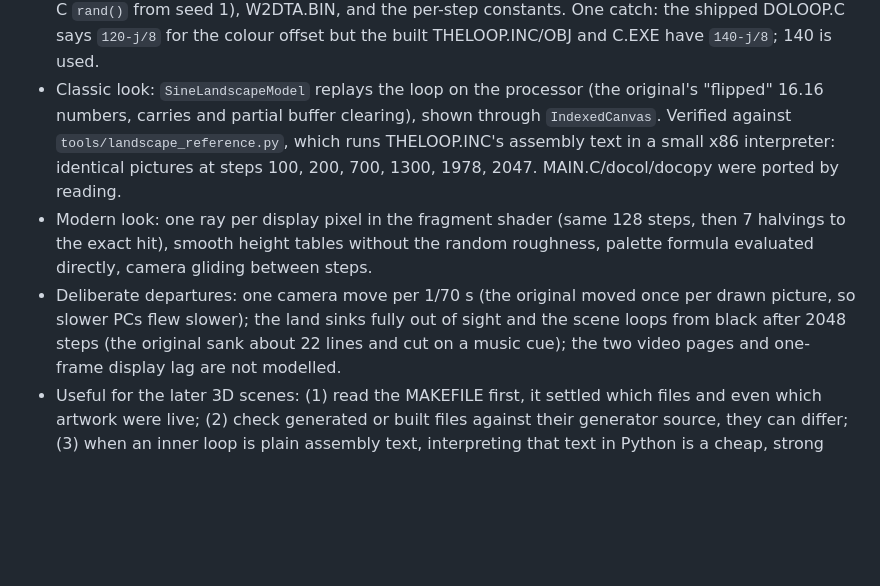
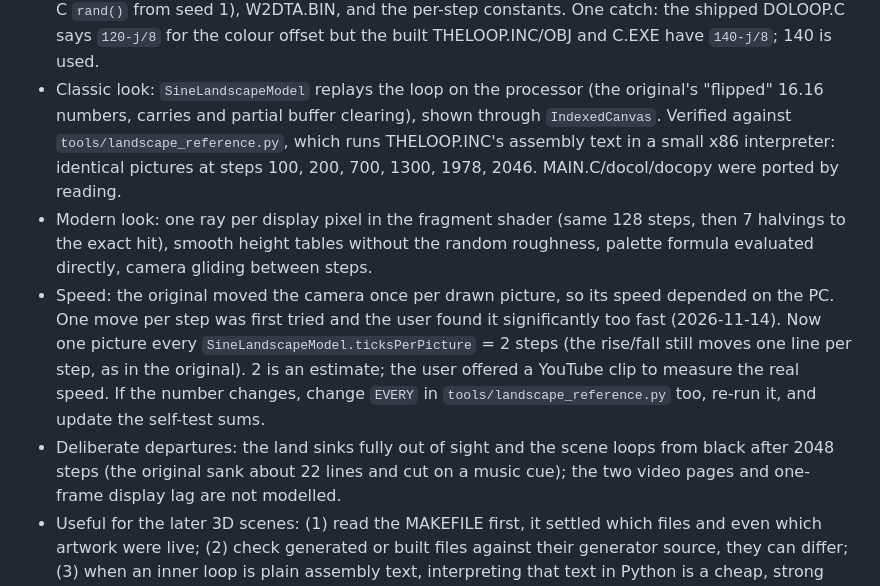
Before and after one commit to dk-notice/second-reality-scenes-metal, a Markdown page: state.md, the part around the change. GitHub-like rendering; blank space fills up the shorter version.

```diff
--- a/state.md
+++ b/state.md
@@ -194,12 +194,16 @@ and 1993 (original pixels, usually 320x200; 70 steps per second). The original s
 - Classic look: `SineLandscapeModel` replays the loop on the processor (the original's "flipped" 16.16
   numbers, carries and partial buffer clearing), shown through `IndexedCanvas`. Verified against
   `tools/landscape_reference.py`, which runs THELOOP.INC's assembly text in a small x86 interpreter:
-  identical pictures at steps 100, 200, 700, 1300, 1978, 2047. MAIN.C/docol/docopy were ported by reading.
+  identical pictures at steps 100, 200, 700, 1300, 1978, 2046. MAIN.C/docol/docopy were ported by reading.
 - Modern look: one ray per display pixel in the fragment shader (same 128 steps, then 7 halvings to the
   exact hit), smooth height tables without the random roughness, palette formula evaluated directly,
   camera gliding between steps.
-- Deliberate departures: one camera move per 1/70 s (the original moved once per drawn picture, so slower
-  PCs flew slower); the land sinks fully out of sight and the scene loops from black after 2048 steps (the
+- Speed: the original moved the camera once per drawn picture, so its speed depended on the PC. One move
+  per step was first tried and the user found it significantly too fast (2026-11-14). Now one picture every
+  `SineLandscapeModel.ticksPerPicture` = 2 steps (the rise/fall still moves one line per step, as in the
+  original). 2 is an estimate; the user offered a YouTube clip to measure the real speed. If the number
+  changes, change `EVERY` in `tools/landscape_reference.py` too, re-run it, and update the self-test sums.
+- Deliberate departures: the land sinks fully out of sight and the scene loops from black after 2048 steps (the
   original sank about 22 lines and cut on a music cue); the two video pages and one-frame display lag are
   not modelled.
 - Useful for the later 3D scenes: (1) read the MAKEFILE first, it settled which files and even which
```
Also changed, not shown: docs/scenes/sine-landscape.md (+9 -6 lines), docs/images/sine-landscape-classic.png, docs/images/sine-landscape-modern.png, 3 other files.
